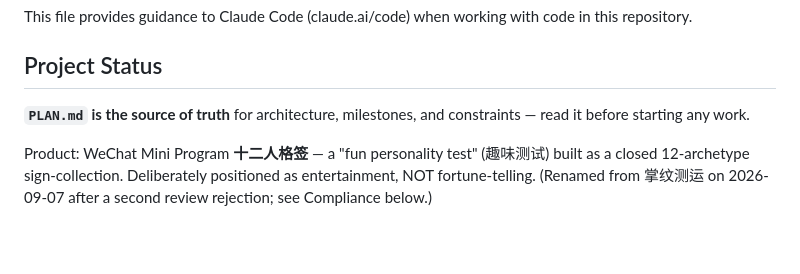
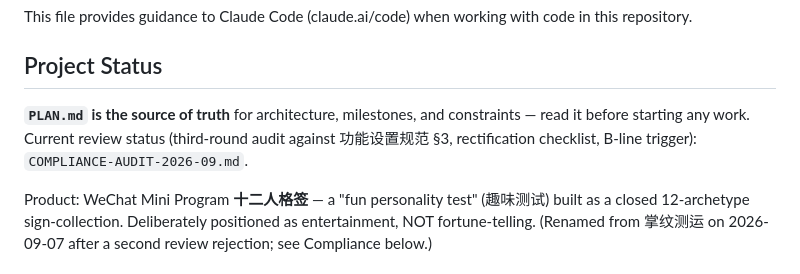
Before and after one commit to lx-ruc/zhangwentujian, a Markdown page: CLAUDE.md, the part around the change. Rendered like a GitHub page; blank space fills up the shorter version.

Commit message:
docs: 合规整改结论——功能设置规范3.1-3.13逐条对照、整改清单与B线预案触发条件

```diff
--- a/CLAUDE.md
+++ b/CLAUDE.md
@@ -4,7 +4,7 @@ This file provides guidance to Claude Code (claude.ai/code) when working with co
 
 ## Project Status
 
-**`PLAN.md` is the source of truth** for architecture, milestones, and constraints — read it before starting any work.
+**`PLAN.md` is the source of truth** for architecture, milestones, and constraints — read it before starting any work. Current review status (third-round audit against 功能设置规范 §3, rectification checklist, B-line trigger): `COMPLIANCE-AUDIT-2026-09.md`.
 
 Product: WeChat Mini Program **十二人格签** — a "fun personality test" (趣味测试) built as a closed 12-archetype sign-collection. Deliberately positioned as entertainment, NOT fortune-telling. (Renamed from 掌纹测运 on 2026-09-07 after a second review rejection; see Compliance below.)
 
```
Also changed, not shown: COMPLIANCE-AUDIT-2026-09.md (added, +98 -0 lines).
